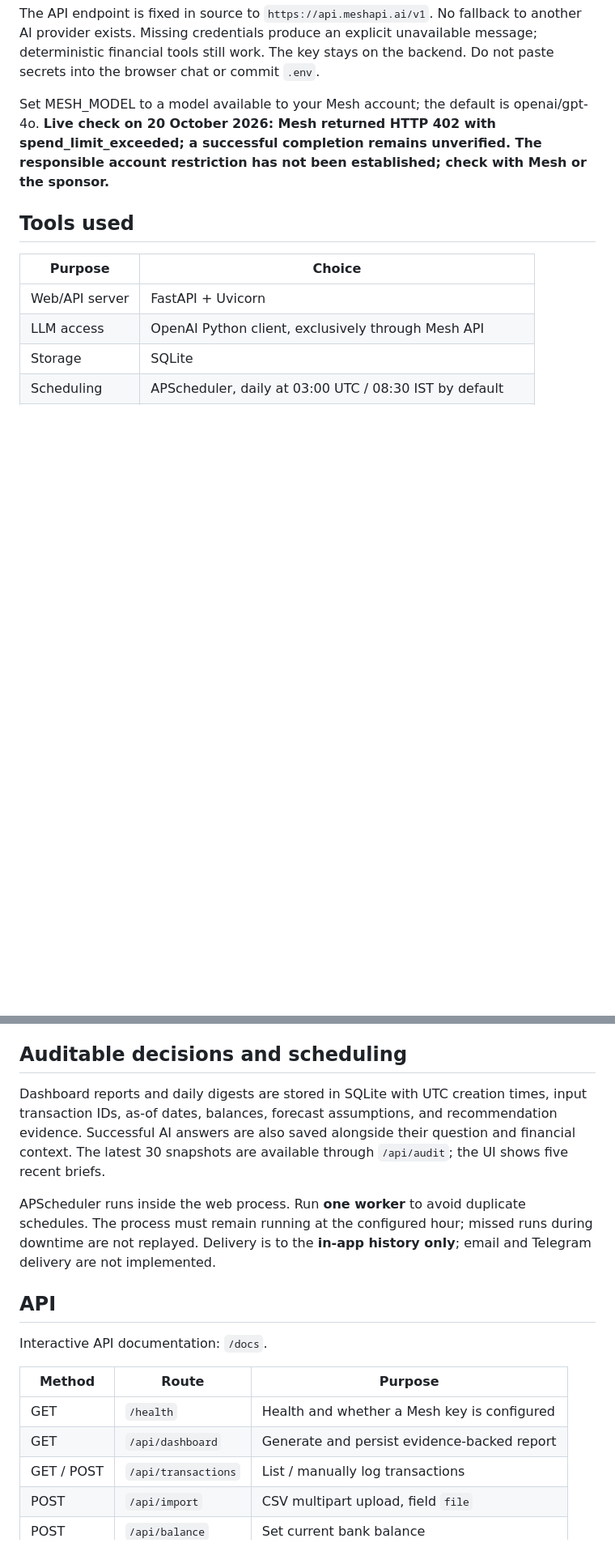
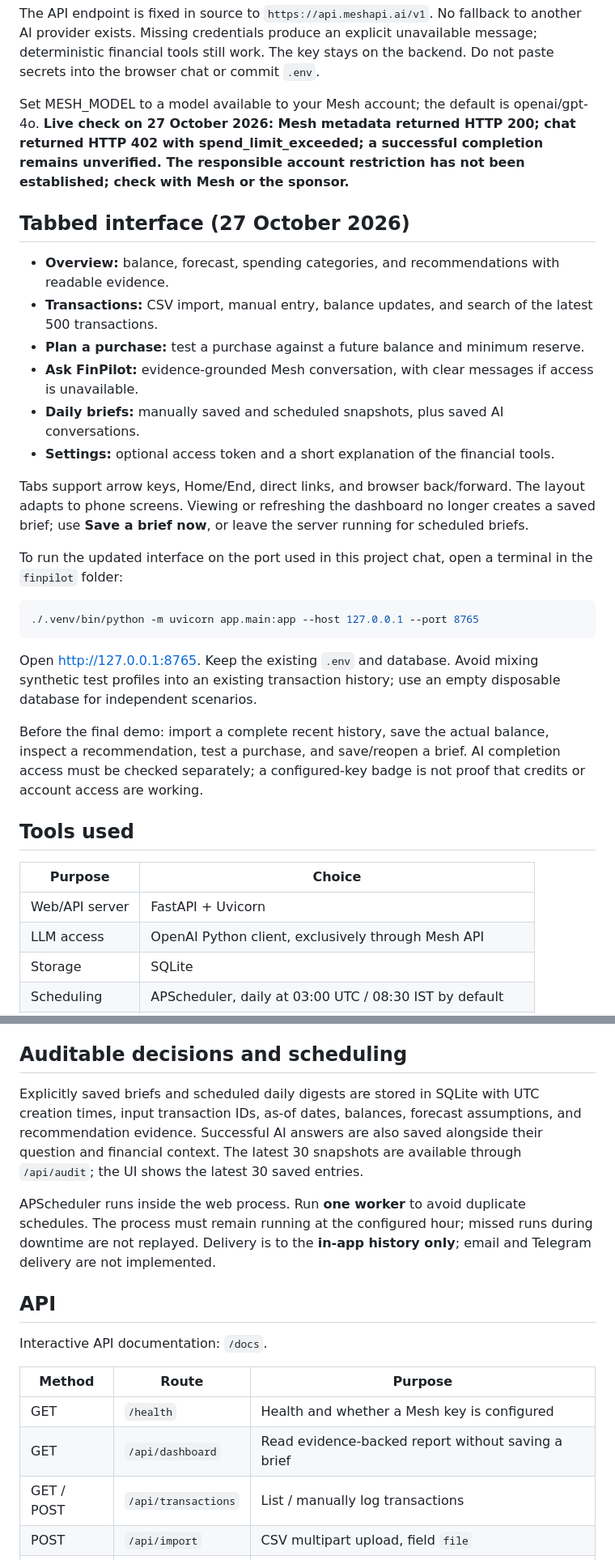
Before and after one commit to MaarreeJ/FinPilot_M, a Markdown page: README.md, 2 parts joined by grey strips. Shown: that part at 81% size. Drawn GitHub-style; blank space fills up the shorter version.

````diff
--- a/README.md
+++ b/README.md
@@ -31,7 +31,28 @@ MESH_MODEL=openai/gpt-4o
 
 The API endpoint is fixed in source to `https://api.meshapi.ai/v1`. No fallback to another AI provider exists. Missing credentials produce an explicit unavailable message; deterministic financial tools still work. The key stays on the backend. Do not paste secrets into the browser chat or commit `.env`.
 
-Set MESH_MODEL to a model available to your Mesh account; the default is openai/gpt-4o. **Live check on 20 October 2026: Mesh returned HTTP 402 with spend_limit_exceeded; a successful completion remains unverified. The responsible account restriction has not been established; check with Mesh or the sponsor.**
+Set MESH_MODEL to a model available to your Mesh account; the default is openai/gpt-4o. **Live check on 27 October 2026: Mesh metadata returned HTTP 200; chat returned HTTP 402 with spend_limit_exceeded; a successful completion remains unverified. The responsible account restriction has not been established; check with Mesh or the sponsor.**
+
+## Tabbed interface (27 October 2026)
+
+- **Overview:** balance, forecast, spending categories, and recommendations with readable evidence.
+- **Transactions:** CSV import, manual entry, balance updates, and search of the latest 500 transactions.
+- **Plan a purchase:** test a purchase against a future balance and minimum reserve.
+- **Ask FinPilot:** evidence-grounded Mesh conversation, with clear messages if access is unavailable.
+- **Daily briefs:** manually saved and scheduled snapshots, plus saved AI conversations.
+- **Settings:** optional access token and a short explanation of the financial tools.
+
+Tabs support arrow keys, Home/End, direct links, and browser back/forward. The layout adapts to phone screens. Viewing or refreshing the dashboard no longer creates a saved brief; use **Save a brief now**, or leave the server running for scheduled briefs.
+
+To run the updated interface on the port used in this project chat, open a terminal in the `finpilot` folder:
+
+```bash
+./.venv/bin/python -m uvicorn app.main:app --host 127.0.0.1 --port 8765
+```
+
+Open http://127.0.0.1:8765. Keep the existing `.env` and database. Avoid mixing synthetic test profiles into an existing transaction history; use an empty disposable database for independent scenarios.
+
+Before the final demo: import a complete recent history, save the actual balance, inspect a recommendation, test a purchase, and save/reopen a brief. AI completion access must be checked separately; a configured-key badge is not proof that credits or account access are working.
 
 ## Tools used
 
@@ -108,7 +129,7 @@ Imports are atomic: one invalid row rejects the entire file. Uploads are limited
 
 ## Auditable decisions and scheduling
 
-Dashboard reports and daily digests are stored in SQLite with UTC creation times, input transaction IDs, as-of dates, balances, forecast assumptions, and recommendation evidence. Successful AI answers are also saved alongside their question and financial context. The latest 30 snapshots are available through `/api/audit`; the UI shows five recent briefs.
+Explicitly saved briefs and scheduled daily digests are stored in SQLite with UTC creation times, input transaction IDs, as-of dates, balances, forecast assumptions, and recommendation evidence. Successful AI answers are also saved alongside their question and financial context. The latest 30 snapshots are available through `/api/audit`; the UI shows the latest 30 saved entries.
 
 APScheduler runs inside the web process. Run **one worker** to avoid duplicate schedules. The process must remain running at the configured hour; missed runs during downtime are not replayed. Delivery is to the **in-app history only**; email and Telegram delivery are not implemented.
 
@@ -119,7 +140,7 @@ Interactive API documentation: `/docs`.
 | Method | Route | Purpose |
 |---|---|---|
 | GET | `/health` | Health and whether a Mesh key is configured |
-| GET | `/api/dashboard` | Generate and persist evidence-backed report |
+| GET | `/api/dashboard` | Read evidence-backed report without saving a brief |
 | GET / POST | `/api/transactions` | List / manually log transactions |
 | POST | `/api/import` | CSV multipart upload, field `file` |
 | POST | `/api/balance` | Set current bank balance |
````
Also changed, not shown: other parts of README.md (+36 -20 lines), data/demo-preview.png, 25 other files.
